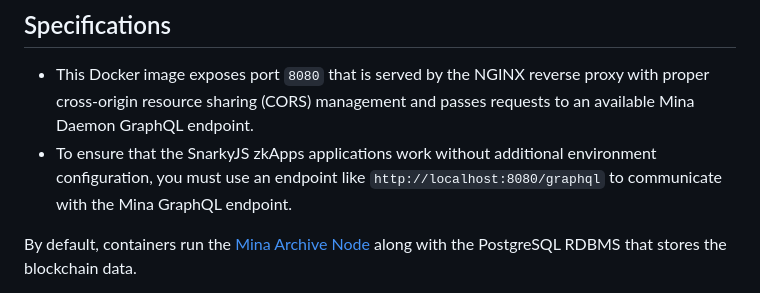
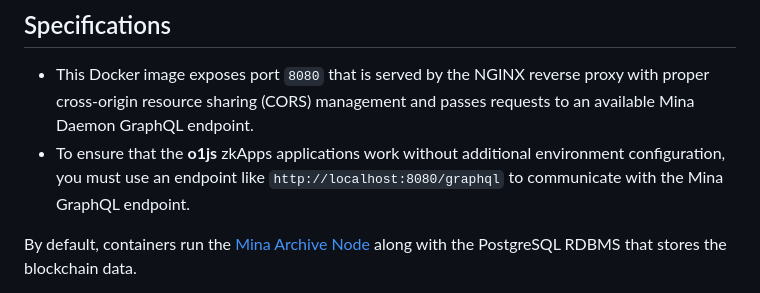
Before and after one commit to o1-labs/mina-lightnet-docker, a Markdown page: DockerHub.md, the part around the change. Rendered like a GitHub page.

```diff
--- a/DockerHub.md
+++ b/DockerHub.md
@@ -9,7 +9,7 @@ Each Docker image is packaged with the genesis ledger configuration with more th
 ## Specifications
 
 - This Docker image exposes port `8080` that is served by the NGINX reverse proxy with proper cross-origin resource sharing (CORS) management and passes requests to an available Mina Daemon GraphQL endpoint.
-- To ensure that the SnarkyJS zkApps applications work without additional environment configuration, you must use an endpoint like `http://localhost:8080/graphql` to communicate with the Mina GraphQL endpoint.
+- To ensure that the **o1js** zkApps applications work without additional environment configuration, you must use an endpoint like `http://localhost:8080/graphql` to communicate with the Mina GraphQL endpoint.
 
 By default, containers run the [Mina Archive Node](https://docs.minaprotocol.com/node-operators/archive-node) along with the PostgreSQL RDBMS that stores the blockchain data.
 
```
